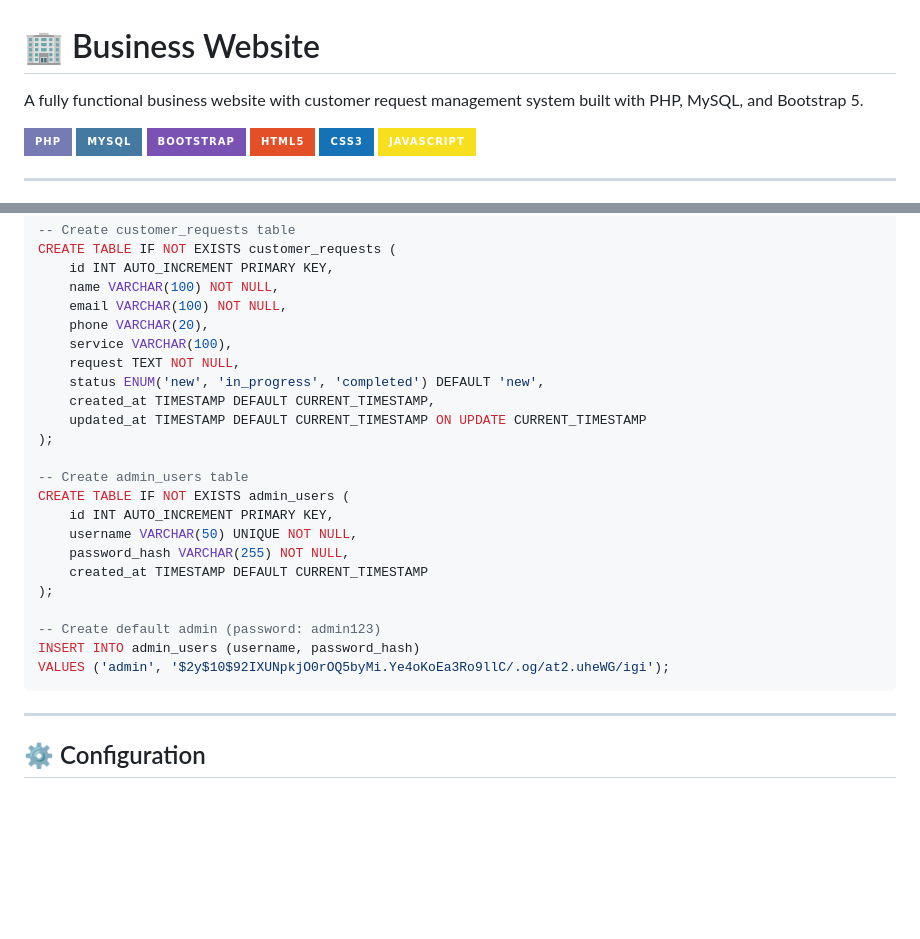
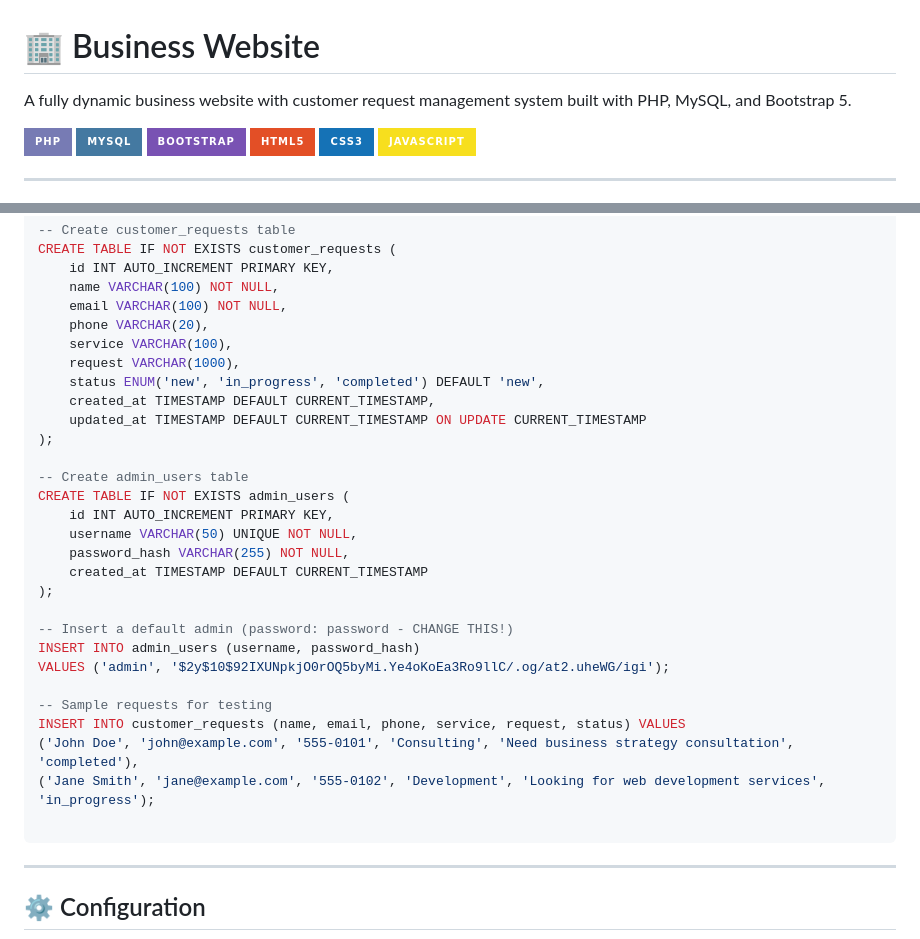
Before and after one commit to JakeMey/business-website, a Markdown page: readme.md, 2 parts joined by grey strips. Rendered like a GitHub page; badges without logos; blank space fills up the shorter version.

Commit message:
Update README to clarify project description and enhance SQL setup instructions

````diff
--- a/readme.md
+++ b/readme.md
@@ -1,6 +1,6 @@
 # 🏢 Business Website
 
-A fully functional business website with customer request management system built with PHP, MySQL, and Bootstrap 5.
+A fully dynamic business website with customer request management system built with PHP, MySQL, and Bootstrap 5.
 
 ![PHP](https://img.shields.io/badge/PHP-777BB4?style=for-the-badge&logo=php&logoColor=white)
 ![MySQL](https://img.shields.io/badge/MySQL-4479A1?style=for-the-badge&logo=mysql&logoColor=white)
@@ -180,7 +180,7 @@ CREATE TABLE IF NOT EXISTS customer_requests (
     email VARCHAR(100) NOT NULL,
     phone VARCHAR(20),
     service VARCHAR(100),
-    request TEXT NOT NULL,
+    request VARCHAR(1000),
     status ENUM('new', 'in_progress', 'completed') DEFAULT 'new',
     created_at TIMESTAMP DEFAULT CURRENT_TIMESTAMP,
     updated_at TIMESTAMP DEFAULT CURRENT_TIMESTAMP ON UPDATE CURRENT_TIMESTAMP
@@ -194,9 +194,15 @@ CREATE TABLE IF NOT EXISTS admin_users (
     created_at TIMESTAMP DEFAULT CURRENT_TIMESTAMP
 );
 
--- Create default admin (password: admin123)
+-- Insert a default admin (password: password - CHANGE THIS!)
 INSERT INTO admin_users (username, password_hash)
 VALUES ('admin', '$2y$10$92IXUNpkjO0rOQ5byMi.Ye4oKoEa3Ro9llC/.og/at2.uheWG/igi');
+
+-- Sample requests for testing
+INSERT INTO customer_requests (name, email, phone, service, request, status) VALUES
+('John Doe', 'john@example.com', '555-0101', 'Consulting', 'Need business strategy consultation', 'completed'),
+('Jane Smith', 'jane@example.com', '555-0102', 'Development', 'Looking for web development services', 'in_progress');
+
 ```
 
 ---
````
